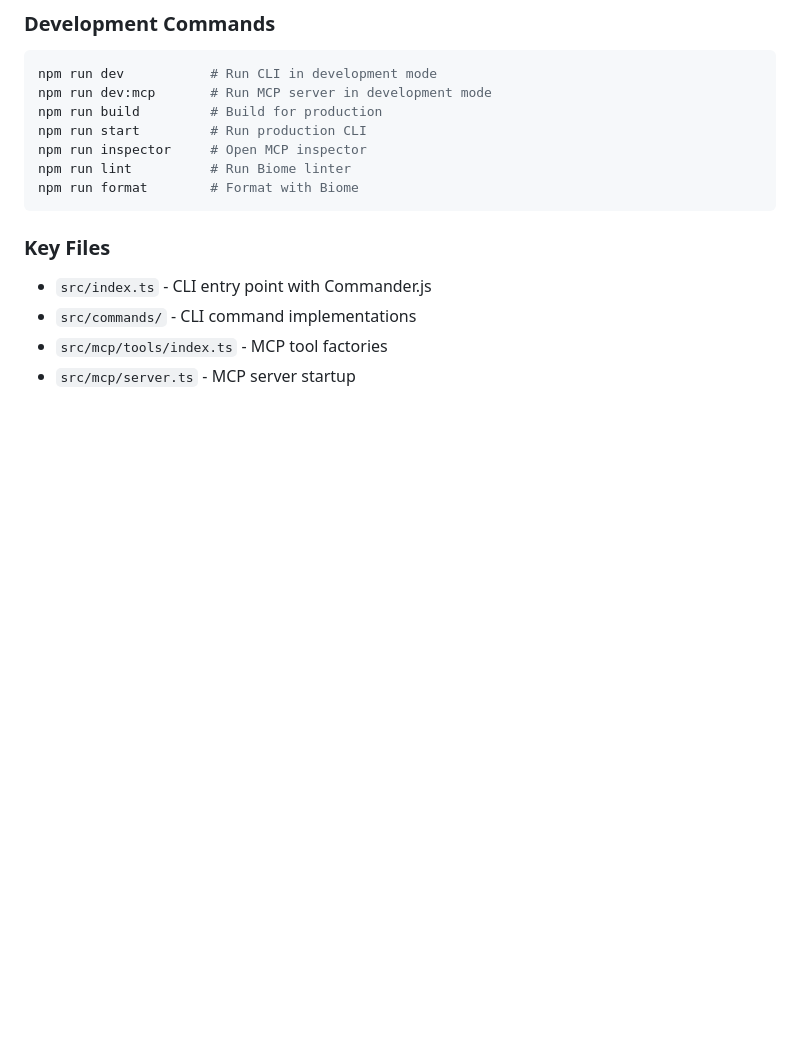
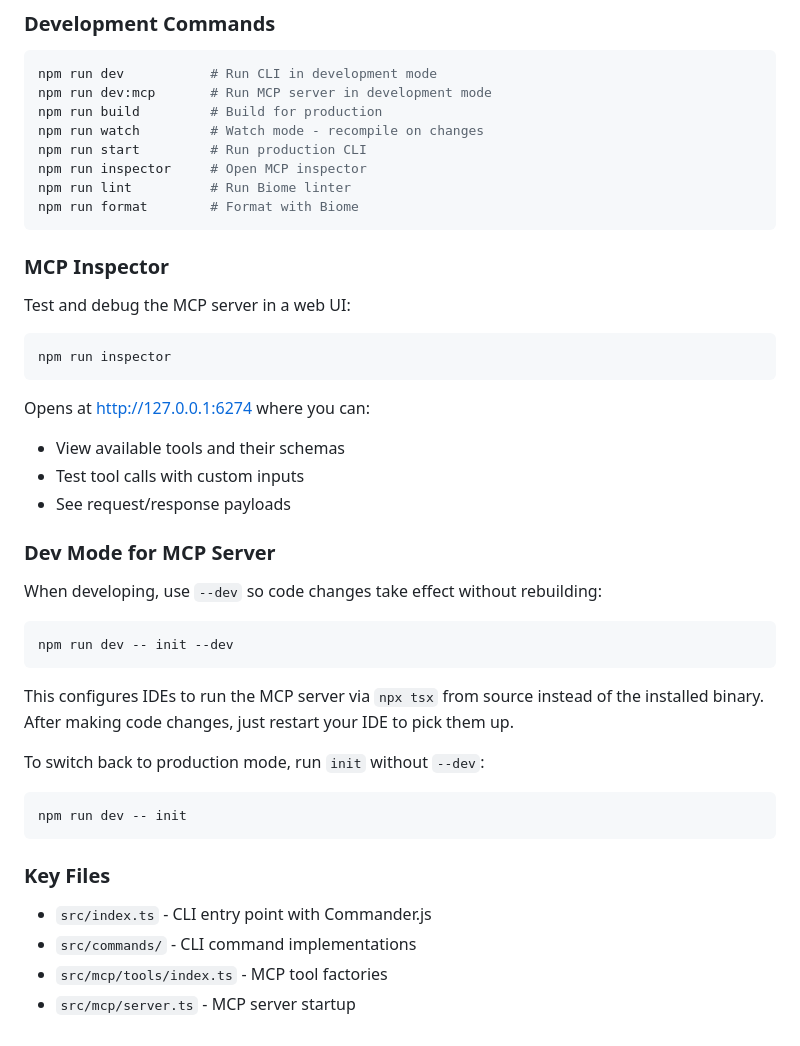
Before and after one commit to akulkarni/0perator, a Markdown page: CLAUDE.md, the part around the change. Drawn GitHub-style; blank space fills up the shorter version.

Commit message:
docs: add inspector and dev workflow to CLAUDE.md
- Add MCP Inspector section
- Add Dev Mode workflow section
- Add watch command to dev commands
- Update README to point to CLAUDE.md
- Remove obsolete DEVELOPMENT.md

🤖 Generated with [Claude Code](https://claude.com/claude-code)

Co-Authored-By: Claude Opus 4.5 <noreply@anthropic.com>

````diff
--- a/CLAUDE.md
+++ b/CLAUDE.md
@@ -144,10 +144,40 @@ Skills are automatically loaded and accessible via the `view_skill` tool.
 npm run dev           # Run CLI in development mode
 npm run dev:mcp       # Run MCP server in development mode
 npm run build         # Build for production
+npm run watch         # Watch mode - recompile on changes
 npm run start         # Run production CLI
 npm run inspector     # Open MCP inspector
 npm run lint          # Run Biome linter
 npm run format        # Format with Biome
+```
+
+### MCP Inspector
+
+Test and debug the MCP server in a web UI:
+
+```bash
+npm run inspector
+```
+
+Opens at http://127.0.0.1:6274 where you can:
+- View available tools and their schemas
+- Test tool calls with custom inputs
+- See request/response payloads
+
+### Dev Mode for MCP Server
+
+When developing, use `--dev` so code changes take effect without rebuilding:
+
+```bash
+npm run dev -- init --dev
+```
+
+This configures IDEs to run the MCP server via `npx tsx` from source instead of the installed binary. After making code changes, just restart your IDE to pick them up.
+
+To switch back to production mode, run `init` without `--dev`:
+
+```bash
+npm run dev -- init
 ```
 
 ### Key Files
````
Also changed, not shown: README.md (+1 -1 lines).
